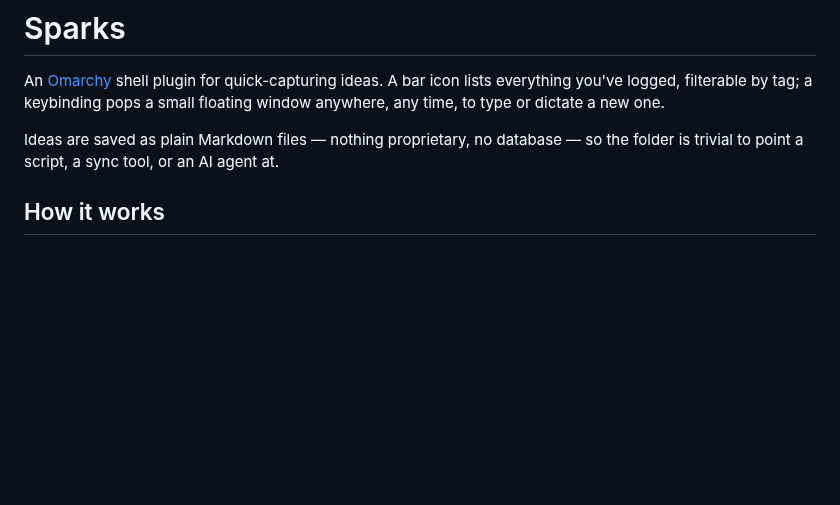
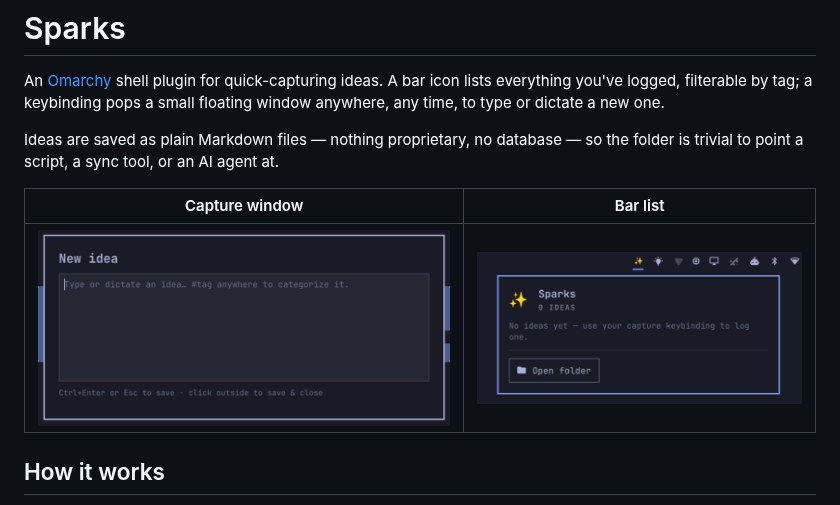
Before and after one commit to ollywarren/sparks, a Markdown page: README.md, the part around the change. Drawn GitHub-style; pictures changed too: preview-2.png (added), preview.png (added); blank space fills up the shorter version.

Commit message:
Add preview screenshots to README
Co-Authored-By: Claude Sonnet 5 <noreply@anthropic.com>
Claude-Session: https://claude.ai/code/session_01RjsvKNLJAe461Pm3K1841S

```diff
--- a/README.md
+++ b/README.md
@@ -6,6 +6,10 @@ a small floating window anywhere, any time, to type or dictate a new one.
 
 Ideas are saved as plain Markdown files — nothing proprietary, no database —
 so the folder is trivial to point a script, a sync tool, or an AI agent at.
+
+| Capture window | Bar list |
+|---|---|
+| ![The Sparks capture window, ready for a new idea](preview.png) | ![The Sparks bar popup listing logged ideas](preview-2.png) |
 
 ## How it works
 
```
